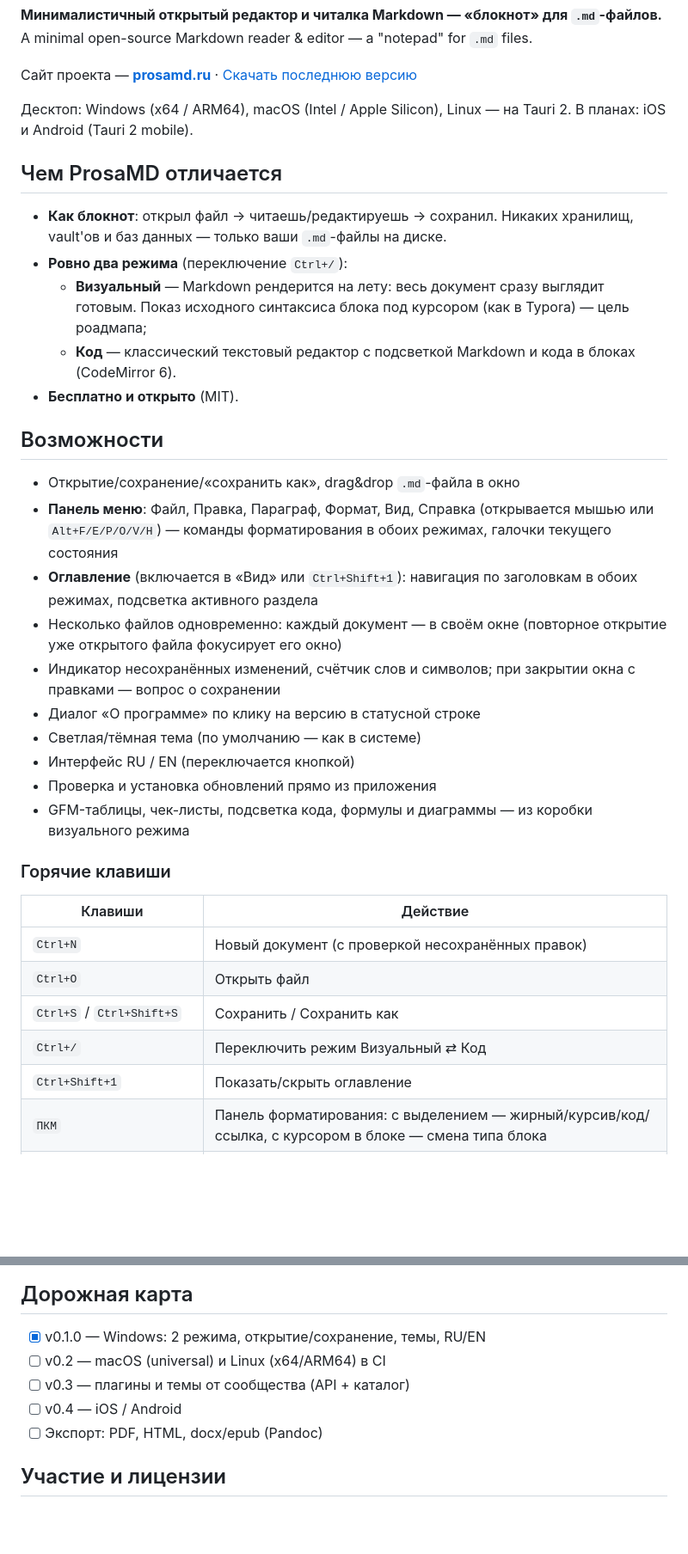
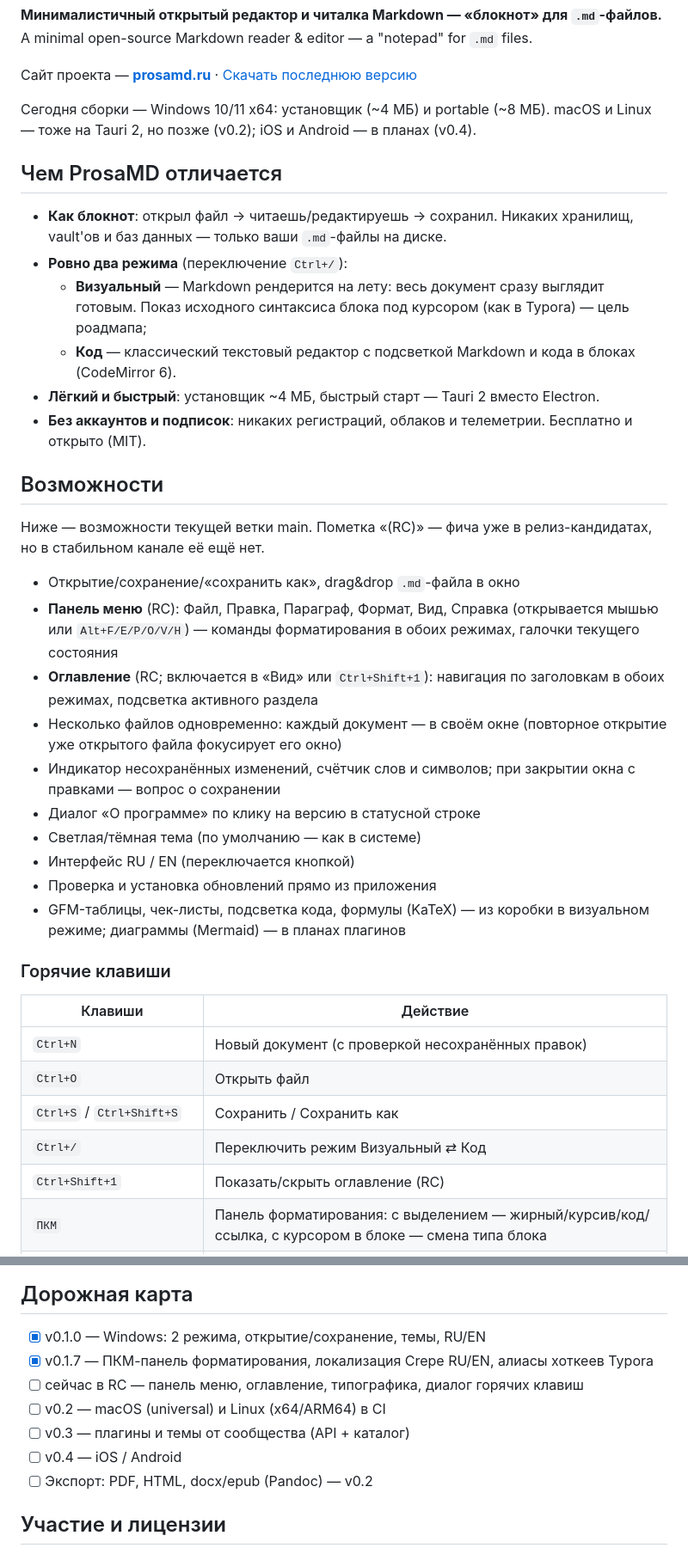
Before and after one commit to Wad-man/prosa, a Markdown page: README.md, 2 parts joined by grey strips. Shown at 86% size. Drawn GitHub-style; blank space fills up the shorter version.

Commit message:
README: honest platform and feature claims, measurable lightness
Windows-x64-only today (installer ~4 MB, portable ~8 MB) instead of the
implied cross-platform list; drop unshipped Mermaid claim; mark RC-only
features (menu, TOC); add SmartScreen note; add v0.1.7 line to the roadmap.
ref: prosa-docs MISSION.md/PRD.md

```diff
--- a/README.md
+++ b/README.md
@@ -10,8 +10,8 @@ A minimal open-source Markdown reader & editor — a "notepad" for `.md` files.
 
 Сайт проекта — **[prosamd.ru](https://prosamd.ru)** · [Скачать последнюю версию](https://github.com/Wad-man/prosa/releases/latest)
 
-Десктоп: Windows (x64 / ARM64), macOS (Intel / Apple Silicon), Linux — на Tauri 2.
-В планах: iOS и Android (Tauri 2 mobile).
+Сегодня сборки — Windows 10/11 x64: установщик (~4 МБ) и portable (~8 МБ).
+macOS и Linux — тоже на Tauri 2, но позже (v0.2); iOS и Android — в планах (v0.4).
 
 ## Чем ProsaMD отличается
 
@@ -19,20 +19,23 @@ A minimal open-source Markdown reader & editor — a "notepad" for `.md` files.
 - **Ровно два режима** (переключение `Ctrl+/`):
   - **Визуальный** — Markdown рендерится на лету: весь документ сразу выглядит готовым. Показ исходного синтаксиса блока под курсором (как в Typora) — цель роадмапа;
   - **Код** — классический текстовый редактор с подсветкой Markdown и кода в блоках (CodeMirror 6).
-- **Бесплатно и открыто** (MIT).
+- **Лёгкий и быстрый**: установщик ~4 МБ, быстрый старт — Tauri 2 вместо Electron.
+- **Без аккаунтов и подписок**: никаких регистраций, облаков и телеметрии. Бесплатно и открыто (MIT).
 
 ## Возможности
 
+Ниже — возможности текущей ветки main. Пометка «(RC)» — фича уже в релиз-кандидатах, но в стабильном канале её ещё нет.
+
 - Открытие/сохранение/«сохранить как», drag&drop `.md`-файла в окно
-- **Панель меню**: Файл, Правка, Параграф, Формат, Вид, Справка (открывается мышью или `Alt+F/E/P/O/V/H`) — команды форматирования в обоих режимах, галочки текущего состояния
-- **Оглавление** (включается в «Вид» или `Ctrl+Shift+1`): навигация по заголовкам в обоих режимах, подсветка активного раздела
+- **Панель меню** (RC): Файл, Правка, Параграф, Формат, Вид, Справка (открывается мышью или `Alt+F/E/P/O/V/H`) — команды форматирования в обоих режимах, галочки текущего состояния
+- **Оглавление** (RC; включается в «Вид» или `Ctrl+Shift+1`): навигация по заголовкам в обоих режимах, подсветка активного раздела
 - Несколько файлов одновременно: каждый документ — в своём окне (повторное открытие уже открытого файла фокусирует его окно)
 - Индикатор несохранённых изменений, счётчик слов и символов; при закрытии окна с правками — вопрос о сохранении
 - Диалог «О программе» по клику на версию в статусной строке
 - Светлая/тёмная тема (по умолчанию — как в системе)
 - Интерфейс RU / EN (переключается кнопкой)
 - Проверка и установка обновлений прямо из приложения
-- GFM-таблицы, чек-листы, подсветка кода, формулы и диаграммы — из коробки визуального режима
+- GFM-таблицы, чек-листы, подсветка кода, формулы (KaTeX) — из коробки в визуальном режиме; диаграммы (Mermaid) — в планах плагинов
 
 ### Горячие клавиши
 
@@ -42,7 +45,7 @@ A minimal open-source Markdown reader & editor — a "notepad" for `.md` files.
 | `Ctrl+O` | Открыть файл |
 | `Ctrl+S` / `Ctrl+Shift+S` | Сохранить / Сохранить как |
 | `Ctrl+/` | Переключить режим Визуальный ⇄ Код |
-| `Ctrl+Shift+1` | Показать/скрыть оглавление |
+| `Ctrl+Shift+1` | Показать/скрыть оглавление (RC) |
 | `ПКМ` | Панель форматирования: с выделением — жирный/курсив/код/ссылка, с курсором в блоке — смена типа блока |
 | `Ctrl+1`…`Ctrl+6` / `Ctrl+0` | Заголовок 1–6 / обычный текст (то же: `Ctrl+Alt+1…6`, `Ctrl+Alt+0`) |
 | `Ctrl+Alt+7` / `Ctrl+Alt+8` | Нумерованный / маркированный список |
@@ -88,10 +92,12 @@ ProsaMD проверяет обновления при запуске (тихо,
 ## Дорожная карта
 
 - [x] v0.1.0 — Windows: 2 режима, открытие/сохранение, темы, RU/EN
+- [x] v0.1.7 — ПКМ-панель форматирования, локализация Crepe RU/EN, алиасы хоткеев Typora
+- [ ] сейчас в RC — панель меню, оглавление, типографика, диалог горячих клавиш
 - [ ] v0.2 — macOS (universal) и Linux (x64/ARM64) в CI
 - [ ] v0.3 — плагины и темы от сообщества (API + каталог)
 - [ ] v0.4 — iOS / Android
-- [ ] Экспорт: PDF, HTML, docx/epub (Pandoc)
+- [ ] Экспорт: PDF, HTML, docx/epub (Pandoc) — v0.2
 
 ## Участие и лицензии
 
```
Also changed, not shown: other parts of README.md (+2 -1 lines).
